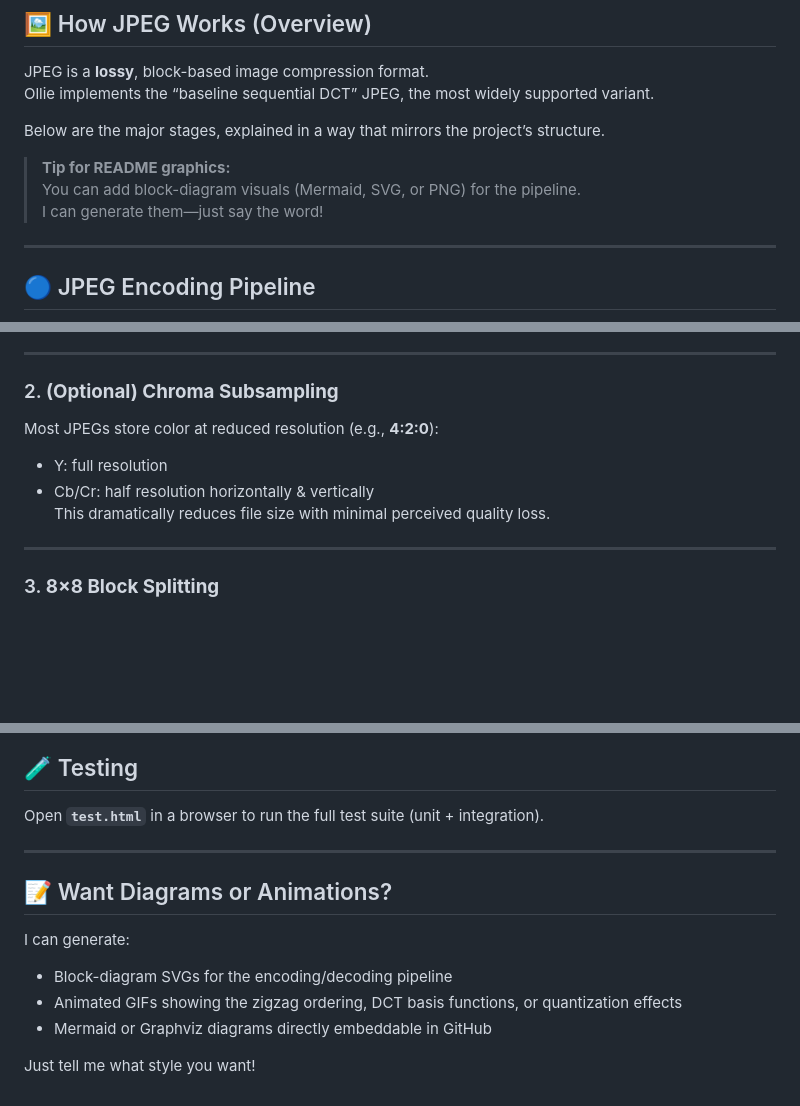
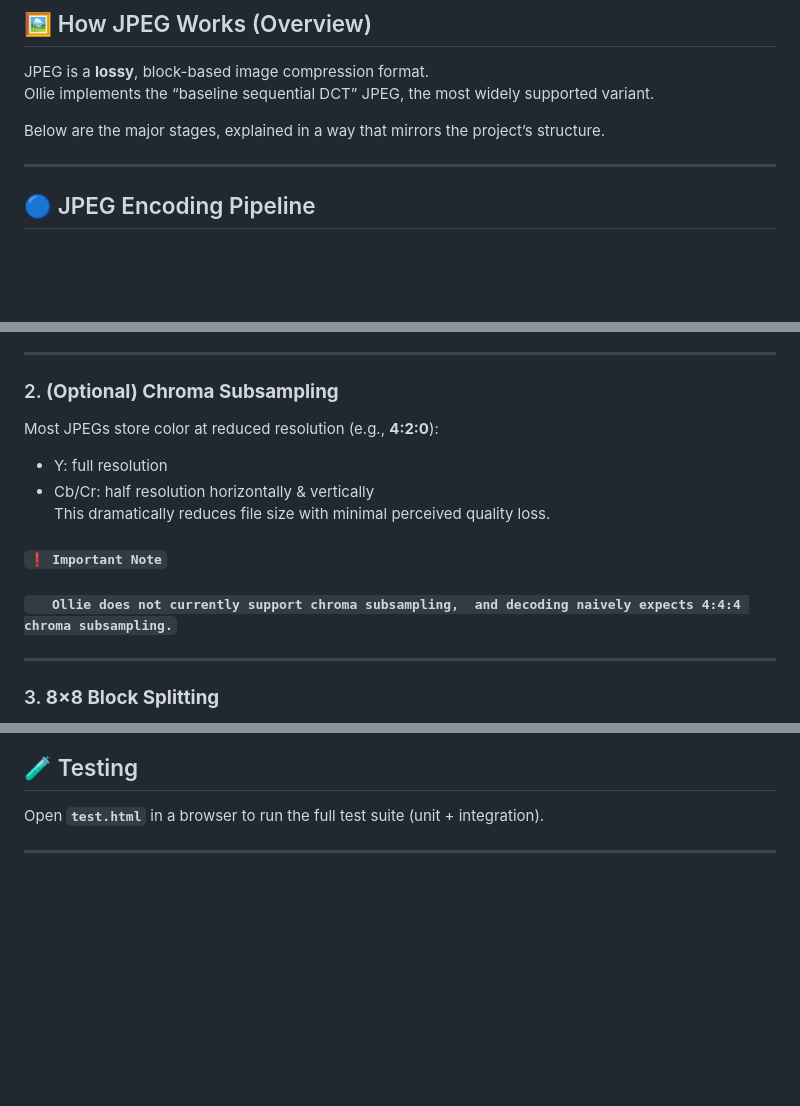
Before and after one commit to jessebeard/Ollie, a Markdown page: README.md, 3 parts joined by grey strips. GitHub-like rendering; blank space fills up the shorter version.

````diff
--- a/README.md
+++ b/README.md
@@ -59,9 +59,6 @@ Ollie implements the “baseline sequential DCT” JPEG, the most widely support
 
 Below are the major stages, explained in a way that mirrors the project’s structure.
 
-> **Tip for README graphics:**
-> You can add block-diagram visuals (Mermaid, SVG, or PNG) for the pipeline.
-> I can generate them—just say the word!
 
 ---
 
@@ -77,10 +133,15 @@ This separation allows JPEG to compress color more aggressively than luminance,
 ---
 
 ### 2. **(Optional) Chroma Subsampling**
+
 Most JPEGs store color at reduced resolution (e.g., **4:2:0**):
 - Y: full resolution
 - Cb/Cr: half resolution horizontally & vertically
 This dramatically reduces file size with minimal perceived quality loss.
+#### ```❗ Important Note```
+
+##### ```    Ollie does not currently support chroma subsampling,  and decoding naively expects 4:4:4 chroma subsampling. ```
+
 
 ---
 
@@ -203,13 +264,3 @@ Open **`index.html`** in a browser to try the interactive demo:
 Open **`test.html`** in a browser to run the full test suite (unit + integration).
 
 ---
-
-## 📝 Want Diagrams or Animations?
-
-I can generate:
-
-- Block-diagram SVGs for the encoding/decoding pipeline
-- Animated GIFs showing the zigzag ordering, DCT basis functions, or quantization effects
-- Mermaid or Graphviz diagrams directly embeddable in GitHub
-
-Just tell me what style you want!
````
Also changed, not shown: other parts of README.md (+59 -0 lines).
